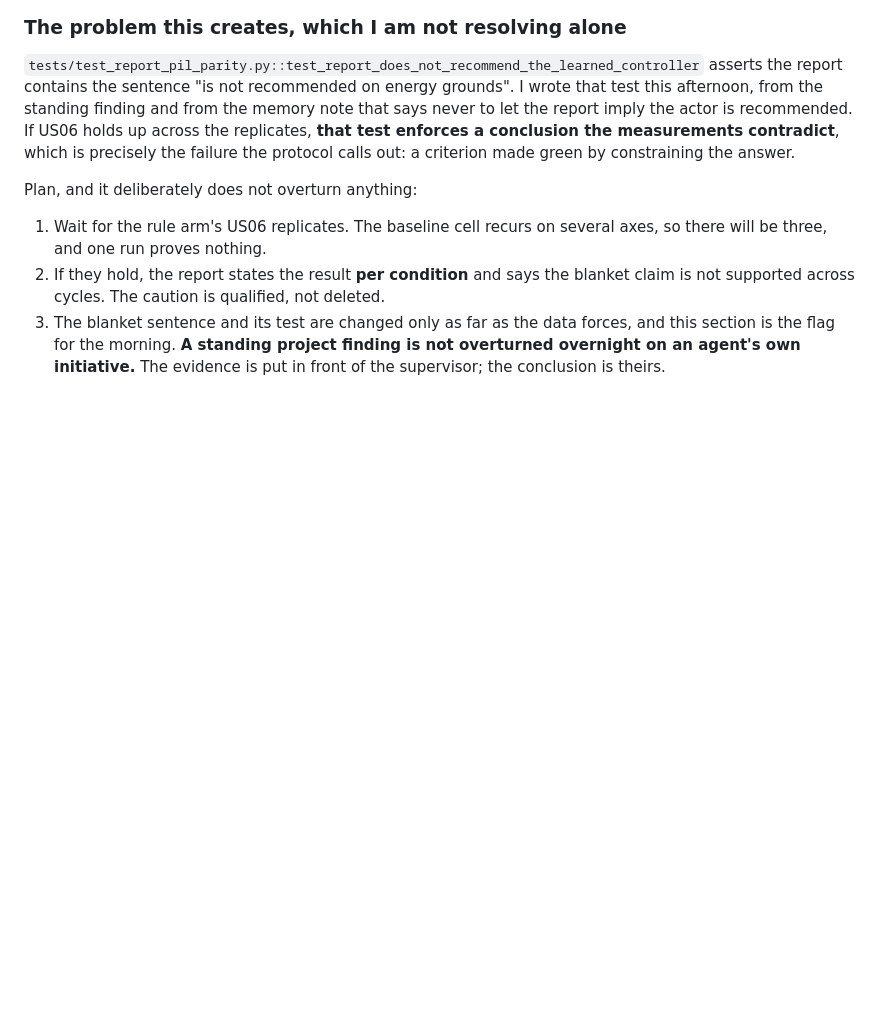
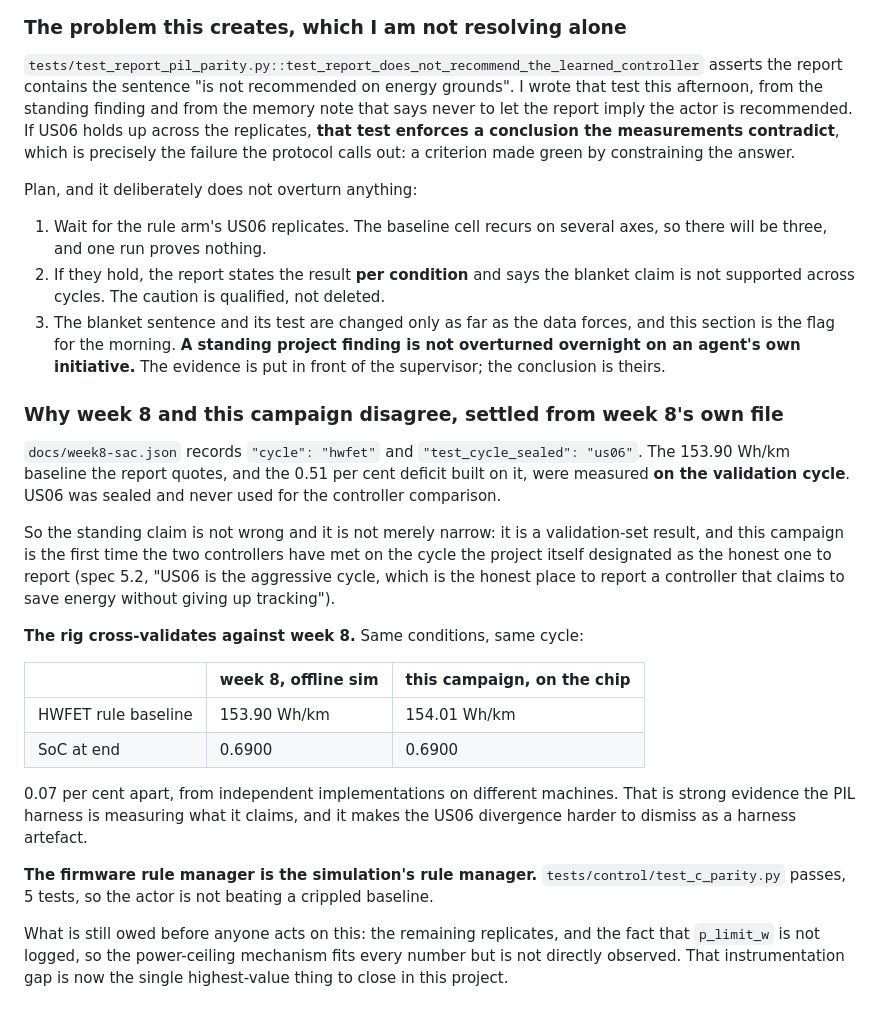
Before and after one commit to Manikanta25055/ev-pil-energy-management, a Markdown page: .claude/night/BRIEFING-2026-09-21.md, the part around the change. GitHub-like rendering; blank space fills up the shorter version.

Commit message:
Settle the week-8 disagreement: that comparison was on the validation cycle
Co-Authored-By: Claude Opus 5 <noreply@anthropic.com>

```diff
--- a/.claude/night/BRIEFING-2026-09-21.md
+++ b/.claude/night/BRIEFING-2026-09-21.md
@@ -205,3 +205,36 @@ Plan, and it deliberately does not overturn anything:
    forces, and this section is the flag for the morning. **A standing project
    finding is not overturned overnight on an agent's own initiative.** The
    evidence is put in front of the supervisor; the conclusion is theirs.
+
+### Why week 8 and this campaign disagree, settled from week 8's own file
+
+`docs/week8-sac.json` records `"cycle": "hwfet"` and
+`"test_cycle_sealed": "us06"`. The 153.90 Wh/km baseline the report quotes, and
+the 0.51 per cent deficit built on it, were measured **on the validation
+cycle**. US06 was sealed and never used for the controller comparison.
+
+So the standing claim is not wrong and it is not merely narrow: it is a
+validation-set result, and this campaign is the first time the two controllers
+have met on the cycle the project itself designated as the honest one to report
+(spec 5.2, "US06 is the aggressive cycle, which is the honest place to report a
+controller that claims to save energy without giving up tracking").
+
+**The rig cross-validates against week 8.** Same conditions, same cycle:
+
+| | week 8, offline sim | this campaign, on the chip |
+|---|---|---|
+| HWFET rule baseline | 153.90 Wh/km | 154.01 Wh/km |
+| SoC at end | 0.6900 | 0.6900 |
+
+0.07 per cent apart, from independent implementations on different machines.
+That is strong evidence the PIL harness is measuring what it claims, and it
+makes the US06 divergence harder to dismiss as a harness artefact.
+
+**The firmware rule manager is the simulation's rule manager.**
+`tests/control/test_c_parity.py` passes, 5 tests, so the actor is not beating a
+crippled baseline.
+
+What is still owed before anyone acts on this: the remaining replicates, and
+the fact that `p_limit_w` is not logged, so the power-ceiling mechanism fits
+every number but is not directly observed. That instrumentation gap is now the
+single highest-value thing to close in this project.
```
